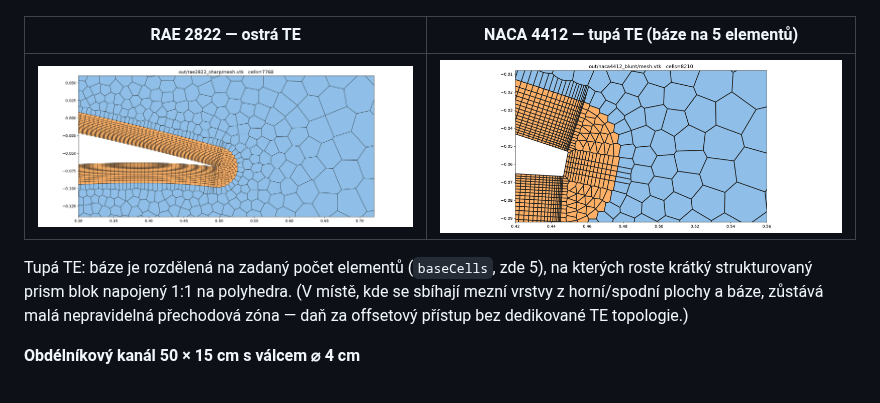
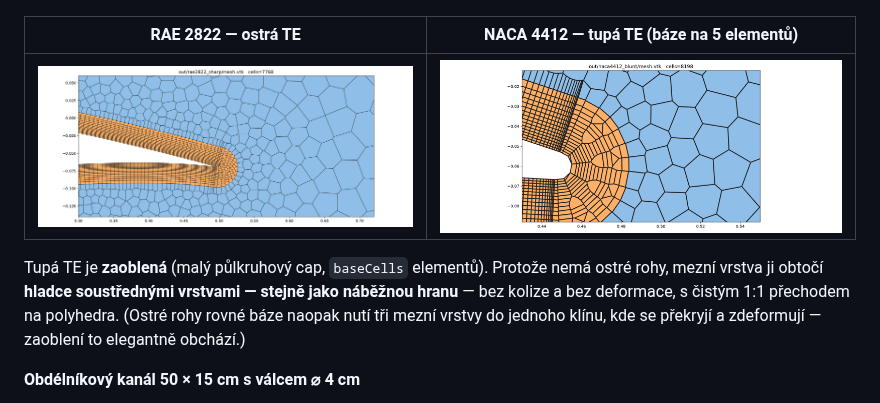
Before and after one commit to navidofek-cmyk/poly2d, a Markdown page: README.md, the part around the change. Rendered like a GitHub page; pictures changed too: docs/images/naca4412_blunt_te.png.

Commit message:
Solve the blunt-TE boundary layer with a rounded trailing edge
Replace the straight, sharp-cornered blunt TE base with a small downstream
semicircular cap (baseArc, baseCells points). A corner-free TE lets the prism
layer wrap it smoothly with concentric layers -- exactly like the leading edge
-- so there is no three-way boundary-layer collision and no distorted cells, and
the 1:1 prism->polyhedral transition is preserved. Applies to both naca4() and
truncated .dat airfoils. NACA 4412 and RAE 2822 blunt cases updated and validated.

Co-Authored-By: Claude Opus 4.8 <noreply@anthropic.com>
Claude-Session: https://claude.ai/code/session_01H7fb4XKKcHpsxCit9RfSzp

```diff
--- a/README.md
+++ b/README.md
@@ -56,10 +56,11 @@ Spuštění: `./build/poly2d profiles` → `out/naca4412_{sharp,blunt}`,
 |:---:|:---:|
 | ![RAE TE](docs/images/rae2822_te.png) | ![4412 blunt](docs/images/naca4412_blunt_te.png) |
 
-Tupá TE: báze je rozdělená na zadaný počet elementů (`baseCells`, zde 5), na
-kterých roste krátký strukturovaný prism blok napojený 1:1 na polyhedra. (V místě,
-kde se sbíhají mezní vrstvy z horní/spodní plochy a báze, zůstává malá nepravidelná
-přechodová zóna — daň za offsetový přístup bez dedikované TE topologie.)
+Tupá TE je **zaoblená** (malý půlkruhový cap, `baseCells` elementů). Protože
+nemá ostré rohy, mezní vrstva ji obtočí **hladce soustřednými vrstvami — stejně
+jako náběžnou hranu** — bez kolize a bez deformace, s čistým 1:1 přechodem na
+polyhedra. (Ostré rohy rovné báze naopak nutí tři mezní vrstvy do jednoho klínu,
+kde se překryjí a zdeformují — zaoblení to elegantně obchází.)
 
 **Obdélníkový kanál 50 × 15 cm s válcem ⌀ 4 cm**
 
```
Also changed, not shown: docs/images/rae2822_blunt_te.png, 1 other file.
